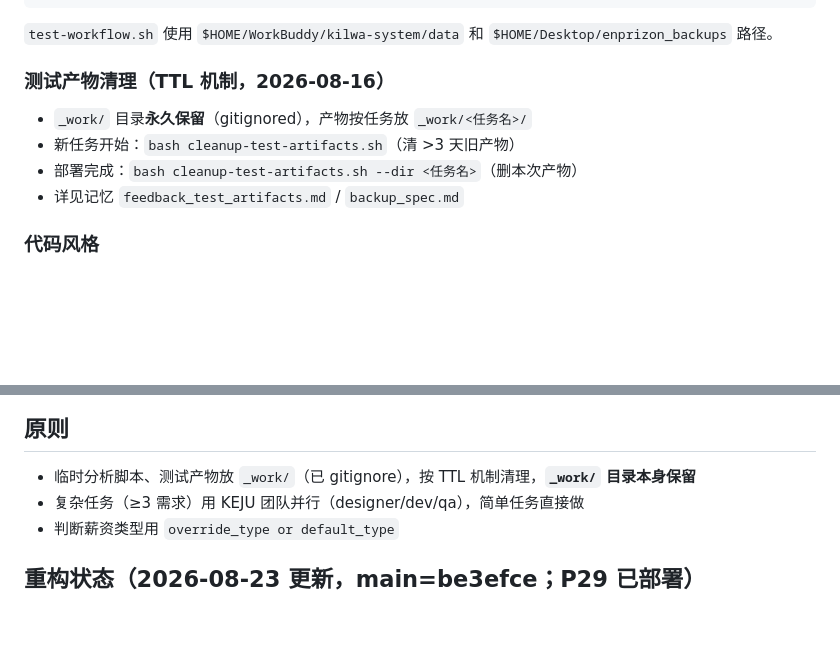
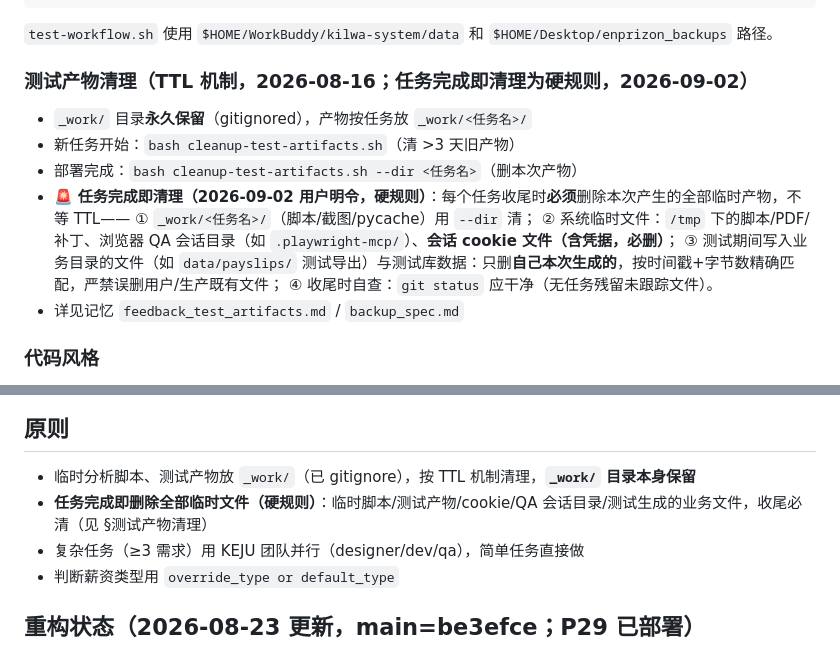
Before and after one commit to KJOSONG/enprizon-salary, a Markdown page: AGENTS.md, 2 parts joined by grey strips. Rendered like a GitHub page; blank space fills up the shorter version.

Commit message:
docs(规则): 任务完成即清理临时文件列为硬规则——含 _work//tmp/cookie/QA 会话/业务目录测试文件四类,收尾自查 git status

````diff
--- a/AGENTS.md
+++ b/AGENTS.md
@@ -85,10 +85,15 @@ bash test-workflow.sh clean       # 删除测试库（`prod_kilwa.db` 存在时
 ```
 `test-workflow.sh` 使用 `$HOME/WorkBuddy/kilwa-system/data` 和 `$HOME/Desktop/enprizon_backups` 路径。
 
-### 测试产物清理（TTL 机制，2026-08-16）
+### 测试产物清理（TTL 机制，2026-08-16；任务完成即清理为硬规则，2026-09-02）
 - `_work/` 目录**永久保留**（gitignored），产物按任务放 `_work/<任务名>/`
 - 新任务开始：`bash cleanup-test-artifacts.sh`（清 >3 天旧产物）
 - 部署完成：`bash cleanup-test-artifacts.sh --dir <任务名>`（删本次产物）
+- 🚨 **任务完成即清理（2026-09-02 用户明令，硬规则）**：每个任务收尾时**必须**删除本次产生的全部临时产物，不等 TTL——
+  ① `_work/<任务名>/`（脚本/截图/pycache）用 `--dir` 清；
+  ② 系统临时文件：`/tmp` 下的脚本/PDF/补丁、浏览器 QA 会话目录（如 `.playwright-mcp/`）、**会话 cookie 文件（含凭据，必删）**；
+  ③ 测试期间写入业务目录的文件（如 `data/payslips/` 测试导出）与测试库数据：只删**自己本次生成的**，按时间戳+字节数精确匹配，严禁误删用户/生产既有文件；
+  ④ 收尾时自查：`git status` 应干净（无任务残留未跟踪文件）。
 - 详见记忆 `feedback_test_artifacts.md` / `backup_spec.md`
 
 ### 代码风格
@@ -471,6 +476,7 @@ app.py (Flask 路由 / 认证 / 数据管线)
 ## 原则
 
 - 临时分析脚本、测试产物放 `_work/`（已 gitignore），按 TTL 机制清理，**`_work/` 目录本身保留**
+- **任务完成即删除全部临时文件（硬规则）**：临时脚本/测试产物/cookie/QA 会话目录/测试生成的业务文件，收尾必清（见 §测试产物清理）
 - 复杂任务（≥3 需求）用 KEJU 团队并行（designer/dev/qa），简单任务直接做
 - 判断薪资类型用 `override_type or default_type`
 
````
